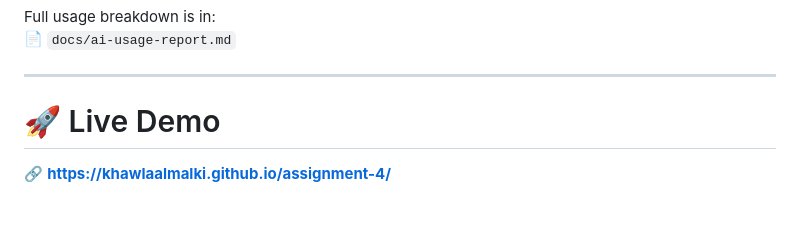
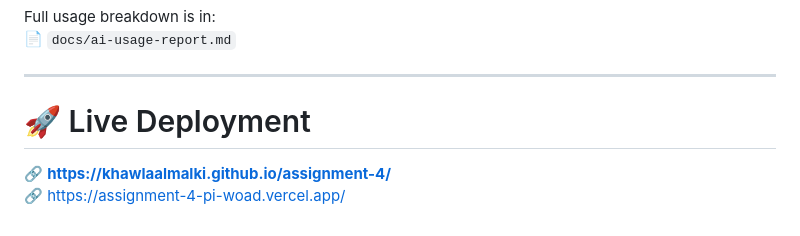
Before and after one commit to KhawlaAlmalki/assignment-4, a Markdown page: README.md, the part around the change. GitHub-like rendering.

```diff
--- a/README.md
+++ b/README.md
@@ -178,6 +178,7 @@ Full usage breakdown is in:
 
 ---
 
-# 🚀 Live Demo
+# 🚀 Live Deployment
 
 🔗 **[https://khawlaalmalki.github.io/assignment-4/](https://khawlaalmalki.github.io/assignment-4/)**
+🔗 https://assignment-4-pi-woad.vercel.app/
```
